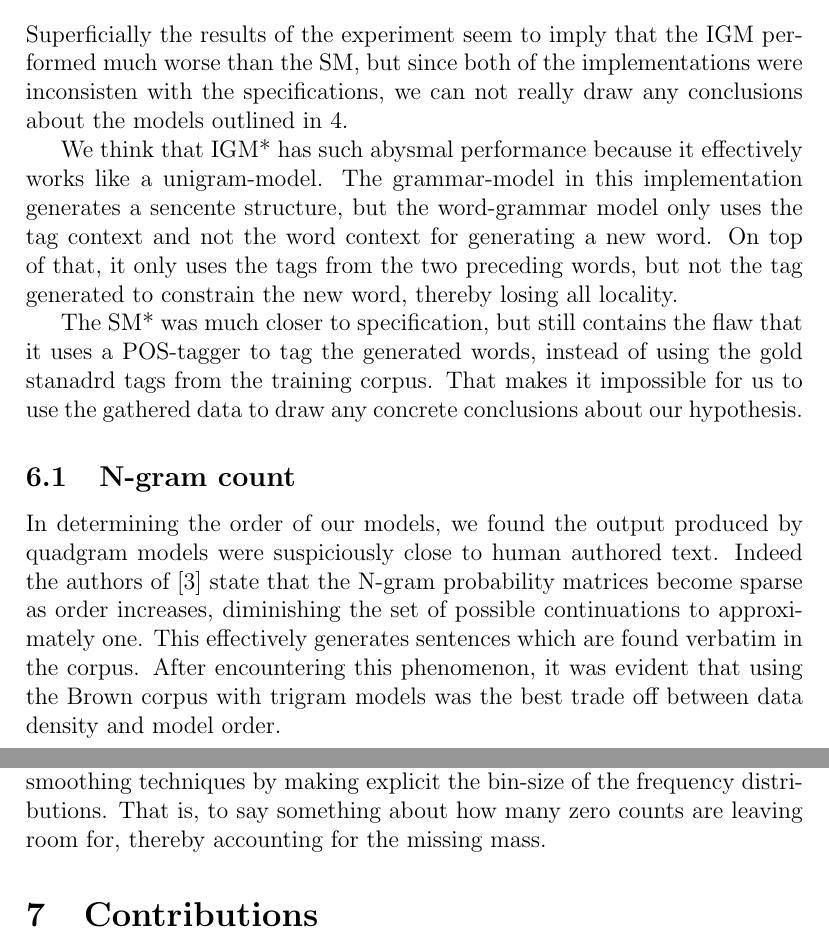
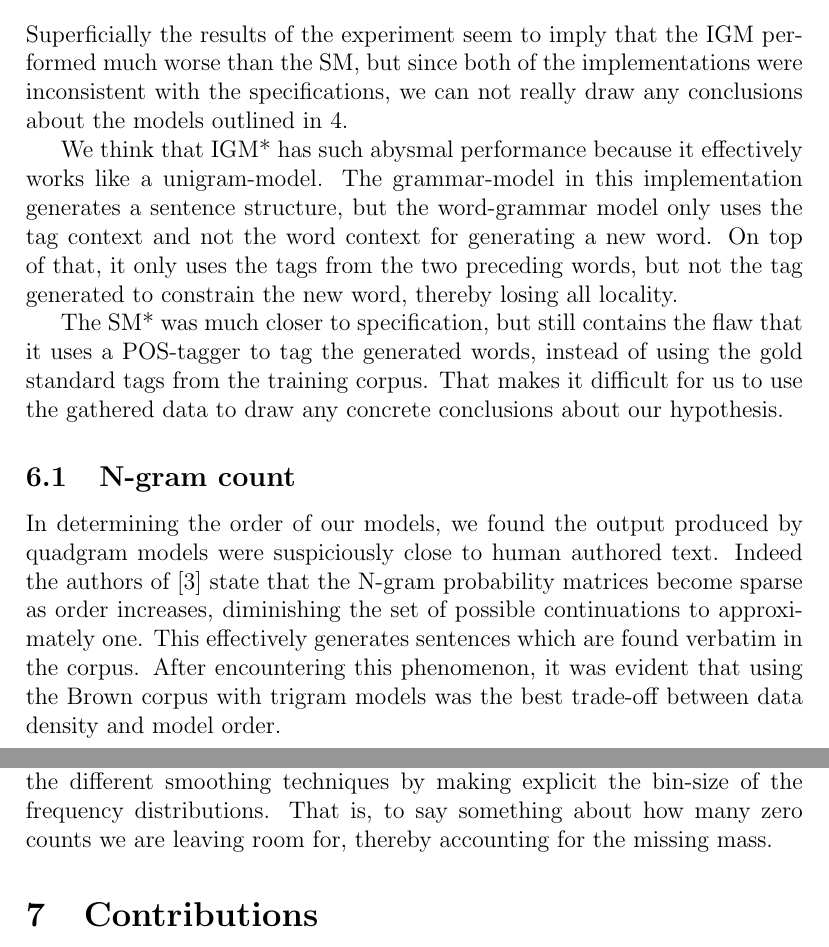
Before and after one commit to jandersson/NLG-2-Models, a LaTeX paper (report/ai15_group61_report.tex, which reads report/conclusion.tex): two parts of pages 10 and 11 of 12, joined at a grey line, cut so that both start at the same text. Compiled offline with pdfLaTeX.

Commit message:
Typos in Report fixed. Unsaved changes to analytics saved.

```diff
--- a/report/conclusion.tex
+++ b/report/conclusion.tex
@@ -1,17 +1,17 @@
 \documentclass[ai15_group61_report.tex]{subfiles}
 \begin{document}
 
-Superficially the results of the experiment seem to imply that the IGM performed much worse than the SM, but since both of the implementations were inconsisten with the specifications, we can not really draw any conclusions about the models outlined in \ref{sec:method}.
+Superficially the results of the experiment seem to imply that the IGM performed much worse than the SM, but since both of the implementations were inconsistent with the specifications, we can not really draw any conclusions about the models outlined in \ref{sec:method}.
 
-We think that IGM* has such abysmal performance because it effectively works like a unigram-model. The grammar-model in this implementation generates a sencente structure, but the word-grammar model only uses the tag context and not the word context for generating a new word. On top of that, it only uses the tags from the two preceding words, but not the tag generated to constrain the new word, thereby losing all locality.
+We think that IGM* has such abysmal performance because it effectively works like a unigram-model. The grammar-model in this implementation generates a sentence structure, but the word-grammar model only uses the tag context and not the word context for generating a new word. On top of that, it only uses the tags from the two preceding words, but not the tag generated to constrain the new word, thereby losing all locality.
 
-The SM* was much closer to specification, but still contains the flaw that it uses a POS-tagger to tag the generated words, instead of using the gold stanadrd tags from the training corpus. That makes it impossible for us to use the gathered data to draw any concrete conclusions about our hypothesis.
+The SM* was much closer to specification, but still contains the flaw that it uses a POS-tagger to tag the generated words, instead of using the gold standard tags from the training corpus. That makes it difficult for us to use the gathered data to draw any concrete conclusions about our hypothesis.
 
 
 \subsection{N-gram count}
-In determining the order of our models, we found the output produced by quadgram models were suspiciously close to human authored text. Indeed the authors of \cite{Jurafsky2000} state that the N-gram probability matrices become sparse as order increases, diminishing the set of possible continuations to approximately one. This effectively generates sentences which are found verbatim in the corpus. After encountering this phenomenon, it was evident that using the Brown corpus with trigram models was the best trade off between data density and model order.
+In determining the order of our models, we found the output produced by quadgram models were suspiciously close to human authored text. Indeed the authors of \cite{Jurafsky2000} state that the N-gram probability matrices become sparse as order increases, diminishing the set of possible continuations to approximately one. This effectively generates sentences which are found verbatim in the corpus. After encountering this phenomenon, it was evident that using the Brown corpus with trigram models was the best trade-off between data density and model order.
 
 \subsection{Improvements}
-Since our results were invalidated by the erroneous implementations of our models, the models have been reimplemented, this time to specification, and could be employed in another perception test. As far as the survey goes, we think that it was properly designed, and can be used again with new respondents. We could also explore how to utilize the functionality of the different smoothing techniques by making explicit the bin-size of the frequency distributions. That is, to say something about how many zero counts are leaving room for, thereby accounting for the missing mass.
+Since our results were invalidated by the erroneous implementations of our models, the models have been re-implemented, this time to specification, and could be employed in another perception test. As far as the survey goes, we think that it was properly designed, and can be used again with new respondents. We could also explore how to utilize the functionality of the different smoothing techniques by making explicit the bin-size of the frequency distributions. That is, to say something about how many zero counts we are leaving room for, thereby accounting for the missing mass.
 
 \end{document}
```
Also changed, not shown: report/ai15_group61_report.tex (+1 -1 lines), 1 other file.
